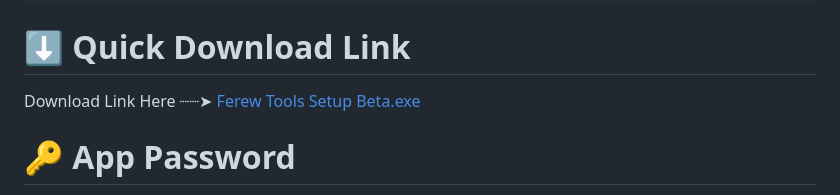
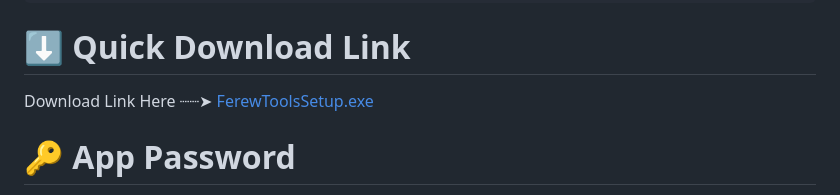
Before and after one commit to Kura-XXII/Ferew-Tools, a Markdown page: README.md, the part around the change. Drawn GitHub-style.

````diff
--- a/README.md
+++ b/README.md
@@ -30,7 +30,7 @@ Just enter a game name, AppID, or Steam URL, click **Install**, and let the auto
 ```
 
 # ⬇️ Quick Download Link
-Download Link Here ┈┈➤ [Ferew Tools Setup Beta.exe](https://github.com/Kura-XXII/Ferew-Tools/releases/download/Ferew-Tools-releases/FerewToolsSetup.exe)
+Download Link Here ┈┈➤ [FerewToolsSetup.exe](https://github.com/Kura-XXII/Ferew-Tools/releases/download/Ferew-Tools-releases/FerewToolsSetup.exe)
 # 🔑 App Password
 **KURAXXI.FIXES**
 # ❗ Requirement
````
